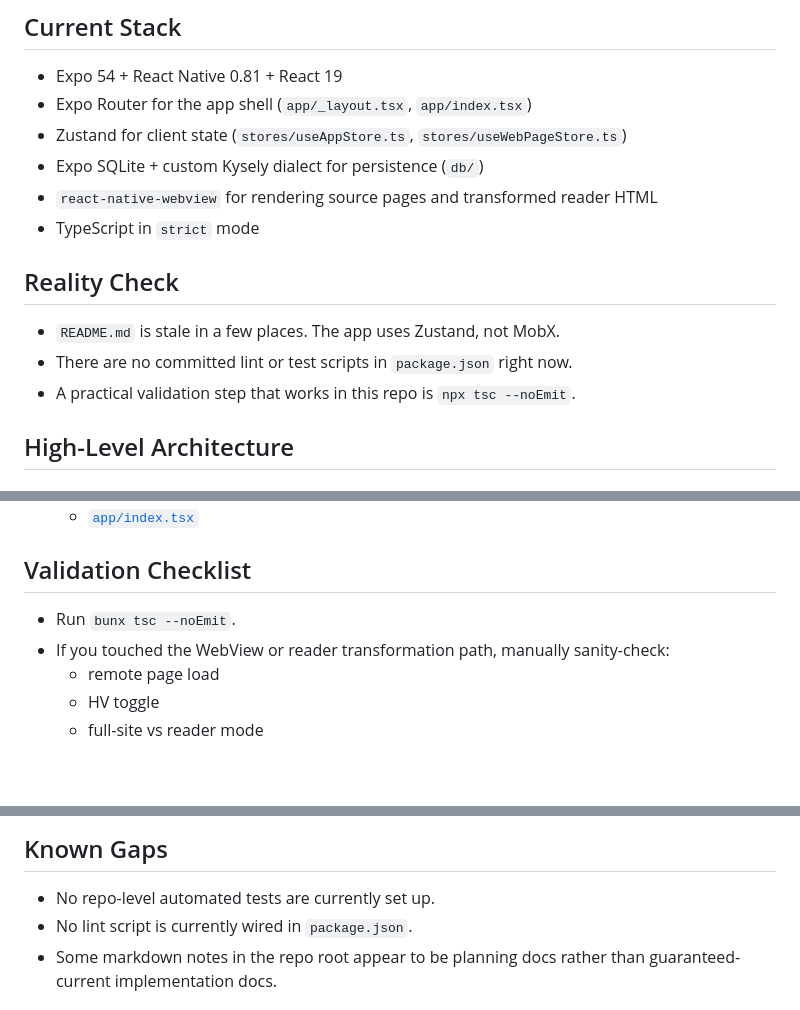
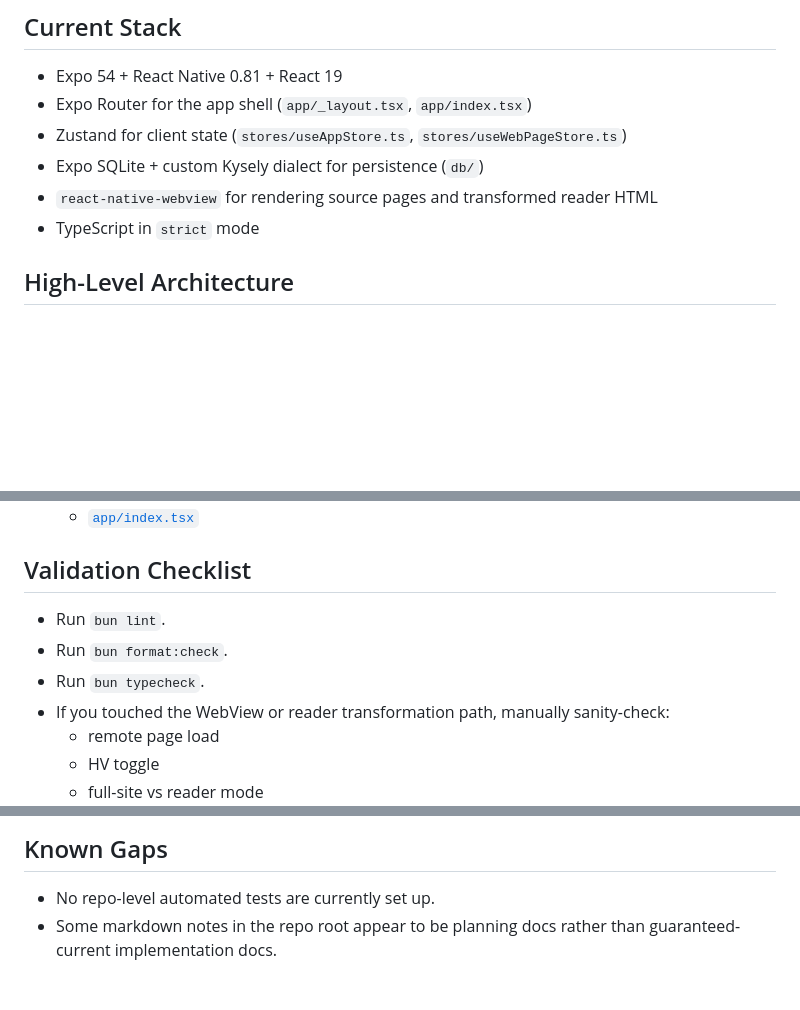
Before and after one commit to tlttnz2018/hvbrowser, a Markdown page: AGENTS.md, 3 parts joined by grey strips. Drawn GitHub-style; blank space fills up the shorter version.

Commit message:
Update AGENTS.md and README.md

```diff
--- a/AGENTS.md
+++ b/AGENTS.md
@@ -13,12 +13,6 @@
 - Expo SQLite + custom Kysely dialect for persistence (`db/`)
 - `react-native-webview` for rendering source pages and transformed reader HTML
 - TypeScript in `strict` mode
-
-## Reality Check
-
-- `README.md` is stale in a few places. The app uses Zustand, not MobX.
-- There are no committed lint or test scripts in `package.json` right now.
-- A practical validation step that works in this repo is `npx tsc --noEmit`.
 
 ## High-Level Architecture
 
@@ -130,7 +124,9 @@
 
 ## Validation Checklist
 
-- Run `bunx tsc --noEmit`.
+- Run `bun lint`.
+- Run `bun format:check`.
+- Run `bun typecheck`.
 - If you touched the WebView or reader transformation path, manually sanity-check:
   - remote page load
   - HV toggle
@@ -172,7 +168,6 @@
 ## Known Gaps
 
 - No repo-level automated tests are currently set up.
-- No lint script is currently wired in `package.json`.
 - Some markdown notes in the repo root appear to be planning docs rather than guaranteed-current implementation docs.
 
 ## Safe Assumptions
```
Also changed, not shown: 1 other file.
